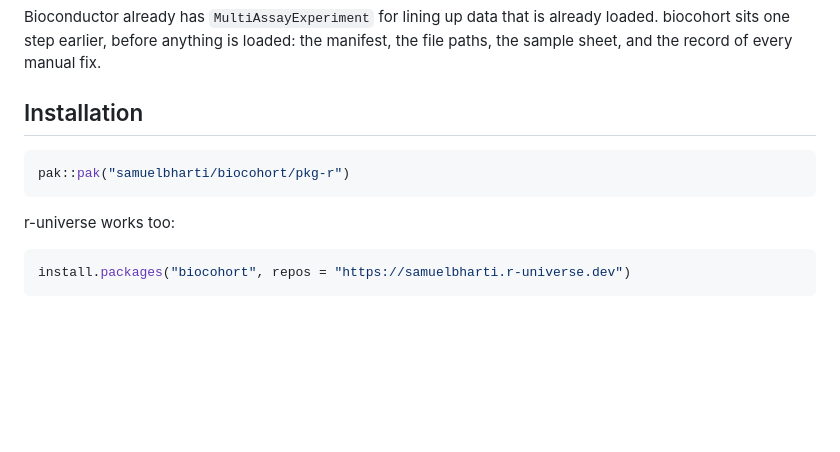
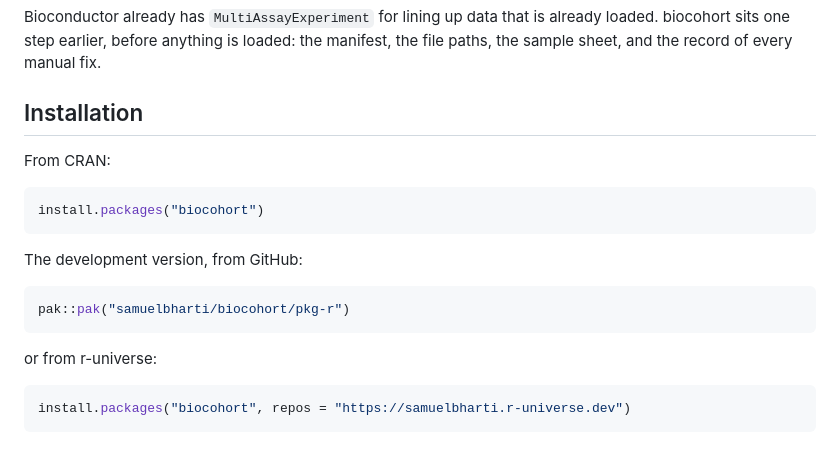
Before and after one commit to samuelbharti/biocohort, a Markdown page: pkg-r/README.md, the part around one of its changes. Rendered like a GitHub page; blank space fills up the shorter version.

Commit message:
docs: add a CRAN badge and install from CRAN first

````diff
--- a/pkg-r/README.md
+++ b/pkg-r/README.md
@@ -19,11 +20,19 @@ manifest, the file paths, the sample sheet, and the record of every manual fix.
 
 ## Installation
 
+From CRAN:
+
+```r
+install.packages("biocohort")
+```
+
+The development version, from GitHub:
+
 ```r
 pak::pak("samuelbharti/biocohort/pkg-r")
 ```
 
-r-universe works too:
+or from r-universe:
 
 ```r
 install.packages("biocohort", repos = "https://samuelbharti.r-universe.dev")
````
Also changed, not shown: other parts of pkg-r/README.md (+1 -0 lines), README.md (+9 -2 lines), pkg-r/NEWS.md (+2 -0 lines).
